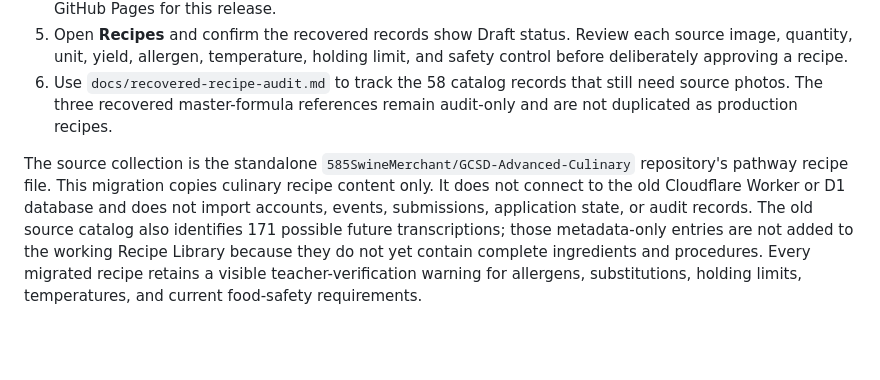
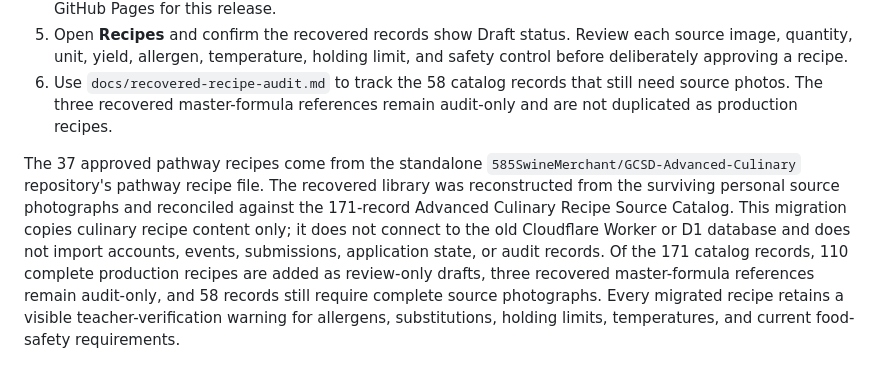
Before and after one commit to 585SwineMerchant/GCSD-Cottage-Operations, a Markdown page: docs/deployment.md, the part around the change. GitHub-like rendering; blank space fills up the shorter version.

Commit message:
Correct recovered recipe deployment handoff

```diff
--- a/docs/deployment.md
+++ b/docs/deployment.md
@@ -163,4 +163,4 @@ Version 0.9.3 accepts OCR noise after section headings, detects numbered cooking
 5. Open **Recipes** and confirm the recovered records show Draft status. Review each source image, quantity, unit, yield, allergen, temperature, holding limit, and safety control before deliberately approving a recipe.
 6. Use `docs/recovered-recipe-audit.md` to track the 58 catalog records that still need source photos. The three recovered master-formula references remain audit-only and are not duplicated as production recipes.
 
-The source collection is the standalone `585SwineMerchant/GCSD-Advanced-Culinary` repository's pathway recipe file. This migration copies culinary recipe content only. It does not connect to the old Cloudflare Worker or D1 database and does not import accounts, events, submissions, application state, or audit records. The old source catalog also identifies 171 possible future transcriptions; those metadata-only entries are not added to the working Recipe Library because they do not yet contain complete ingredients and procedures. Every migrated recipe retains a visible teacher-verification warning for allergens, substitutions, holding limits, temperatures, and current food-safety requirements.
+The 37 approved pathway recipes come from the standalone `585SwineMerchant/GCSD-Advanced-Culinary` repository's pathway recipe file. The recovered library was reconstructed from the surviving personal source photographs and reconciled against the 171-record Advanced Culinary Recipe Source Catalog. This migration copies culinary recipe content only; it does not connect to the old Cloudflare Worker or D1 database and does not import accounts, events, submissions, application state, or audit records. Of the 171 catalog records, 110 complete production recipes are added as review-only drafts, three recovered master-formula references remain audit-only, and 58 records still require complete source photographs. Every migrated recipe retains a visible teacher-verification warning for allergens, substitutions, holding limits, temperatures, and current food-safety requirements.
```
